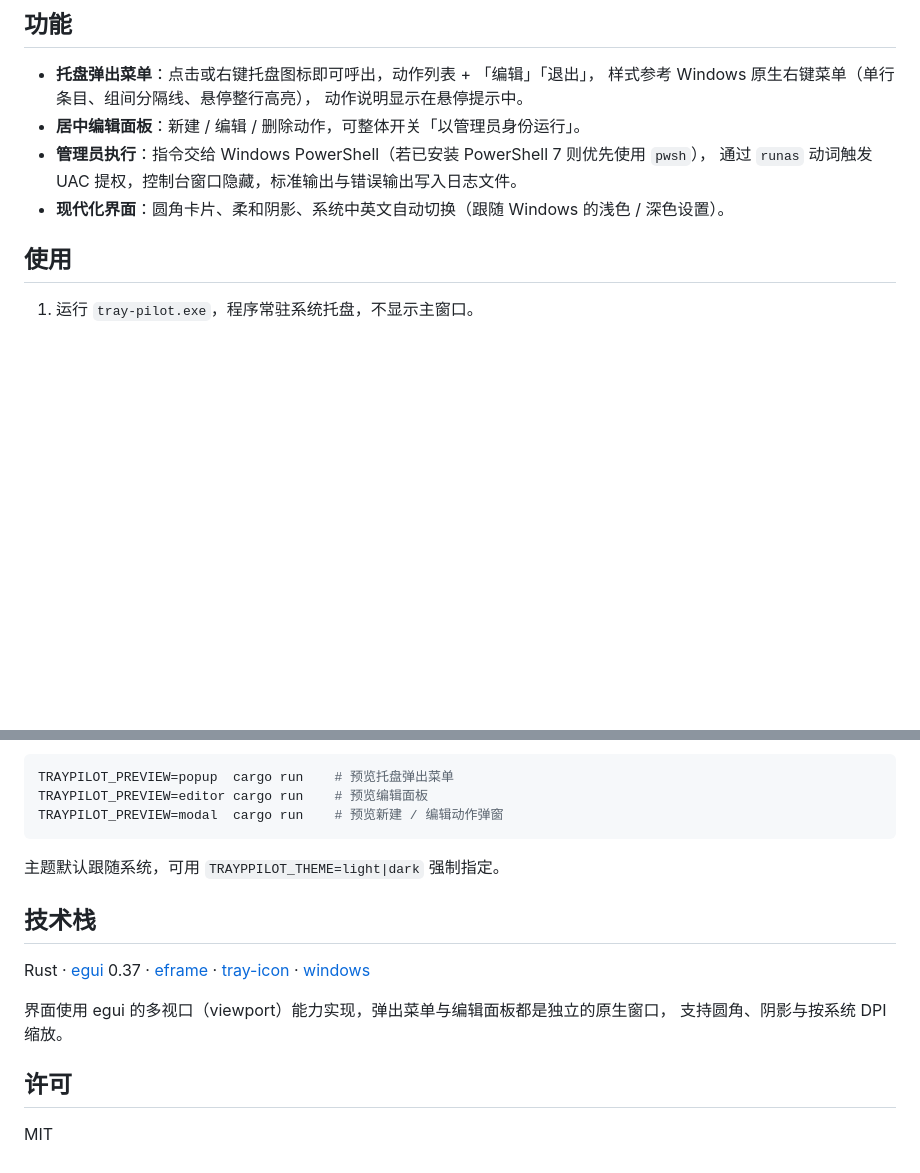
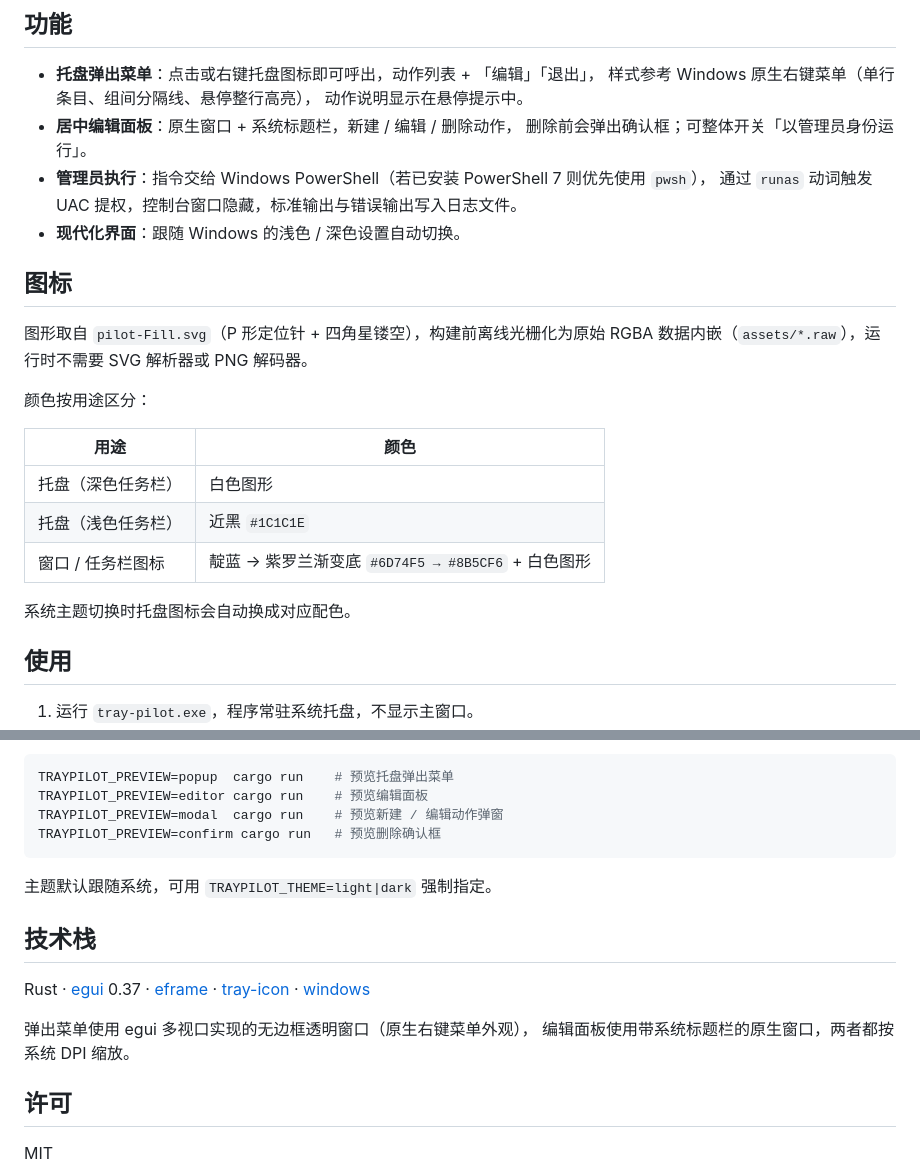
Before and after one commit to SunriseOrient/tray-pilot, a Markdown page: README.md, 2 parts joined by grey strips. Drawn GitHub-style; blank space fills up the shorter version.

````diff
--- a/README.md
+++ b/README.md
@@ -12,10 +12,26 @@ Windows 托盘常用动作工具。
 - **托盘弹出菜单**：点击或右键托盘图标即可呼出，动作列表 + 「编辑」「退出」，
   样式参考 Windows 原生右键菜单（单行条目、组间分隔线、悬停整行高亮），
   动作说明显示在悬停提示中。
-- **居中编辑面板**：新建 / 编辑 / 删除动作，可整体开关「以管理员身份运行」。
+- **居中编辑面板**：原生窗口 + 系统标题栏，新建 / 编辑 / 删除动作，
+  删除前会弹出确认框；可整体开关「以管理员身份运行」。
 - **管理员执行**：指令交给 Windows PowerShell（若已安装 PowerShell 7 则优先使用 `pwsh`），
   通过 `runas` 动词触发 UAC 提权，控制台窗口隐藏，标准输出与错误输出写入日志文件。
-- **现代化界面**：圆角卡片、柔和阴影、系统中英文自动切换（跟随 Windows 的浅色 / 深色设置）。
+- **现代化界面**：跟随 Windows 的浅色 / 深色设置自动切换。
+
+## 图标
+
+图形取自 `pilot-Fill.svg`（P 形定位针 + 四角星镂空），构建前离线光栅化为原始
+RGBA 数据内嵌（`assets/*.raw`），运行时不需要 SVG 解析器或 PNG 解码器。
+
+颜色按用途区分：
+
+| 用途 | 颜色 |
+| --- | --- |
+| 托盘（深色任务栏） | 白色图形 |
+| 托盘（浅色任务栏） | 近黑 `#1C1C1E` |
+| 窗口 / 任务栏图标 | 靛蓝 → 紫罗兰渐变底 `#6D74F5 → #8B5CF6` + 白色图形 |
+
+系统主题切换时托盘图标会自动换成对应配色。
 
 ## 使用
 
@@ -76,17 +92,18 @@ cargo clippy               # 静态检查
 TRAYPILOT_PREVIEW=popup  cargo run    # 预览托盘弹出菜单
 TRAYPILOT_PREVIEW=editor cargo run    # 预览编辑面板
 TRAYPILOT_PREVIEW=modal  cargo run    # 预览新建 / 编辑动作弹窗
+TRAYPILOT_PREVIEW=confirm cargo run   # 预览删除确认框
 ```
 
-主题默认跟随系统，可用 `TRAYPPILOT_THEME=light|dark` 强制指定。
+主题默认跟随系统，可用 `TRAYPILOT_THEME=light|dark` 强制指定。
 
 ## 技术栈
 
 Rust · [egui](https://github.com/emilk/egui) 0.37 · [eframe](https://github.com/emilk/egui/tree/master/crates/eframe) ·
 [tray-icon](https://github.com/tafia/tray-icon) · [windows](https://github.com/microsoft/windows-rs)
 
-界面使用 egui 的多视口（viewport）能力实现，弹出菜单与编辑面板都是独立的原生窗口，
-支持圆角、阴影与按系统 DPI 缩放。
+弹出菜单使用 egui 多视口实现的无边框透明窗口（原生右键菜单外观），
+编辑面板使用带系统标题栏的原生窗口，两者都按系统 DPI 缩放。
 
 ## 许可
 
````
Also changed, not shown: assets/app_icon.png (added), docs/screenshot.png (added), 11 other files.
